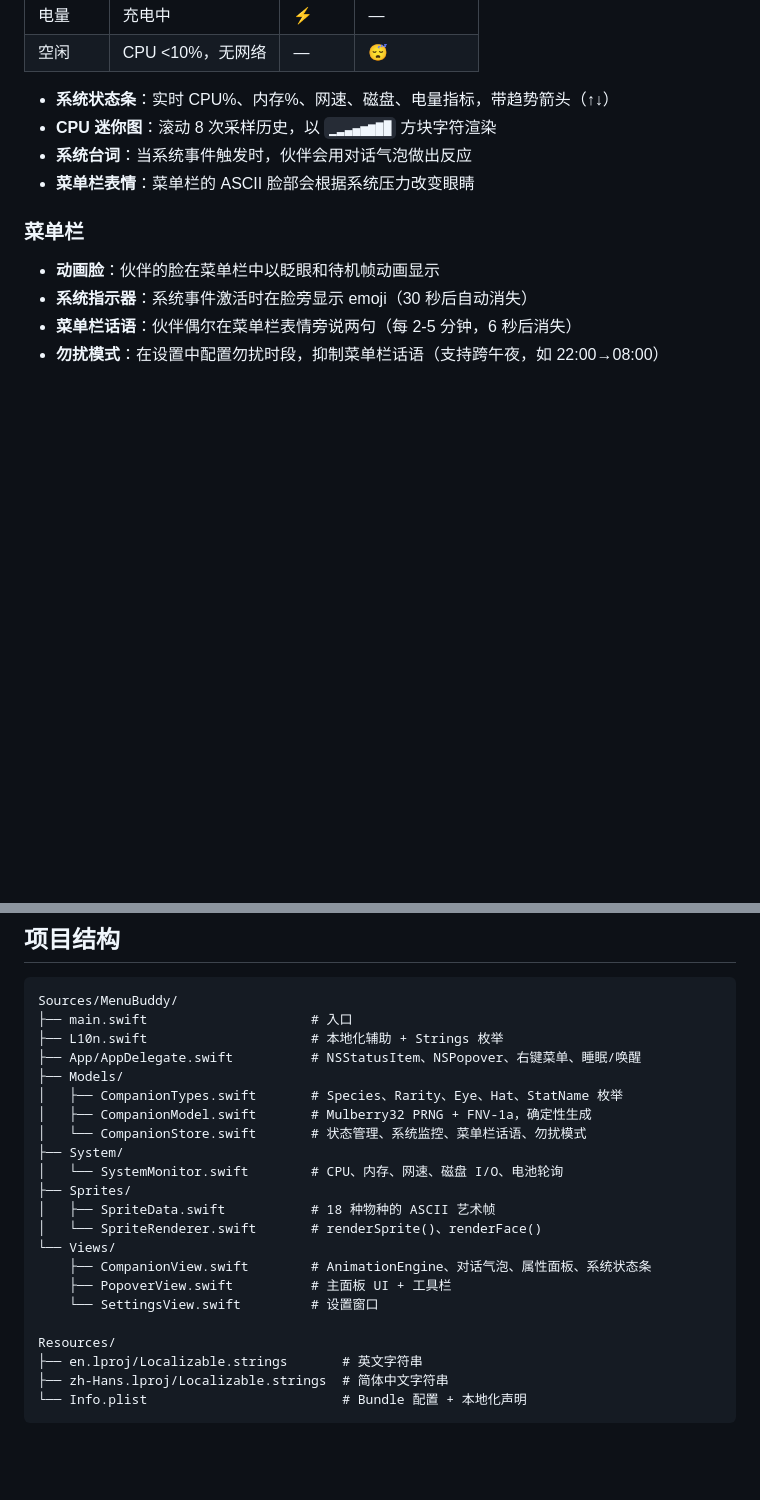
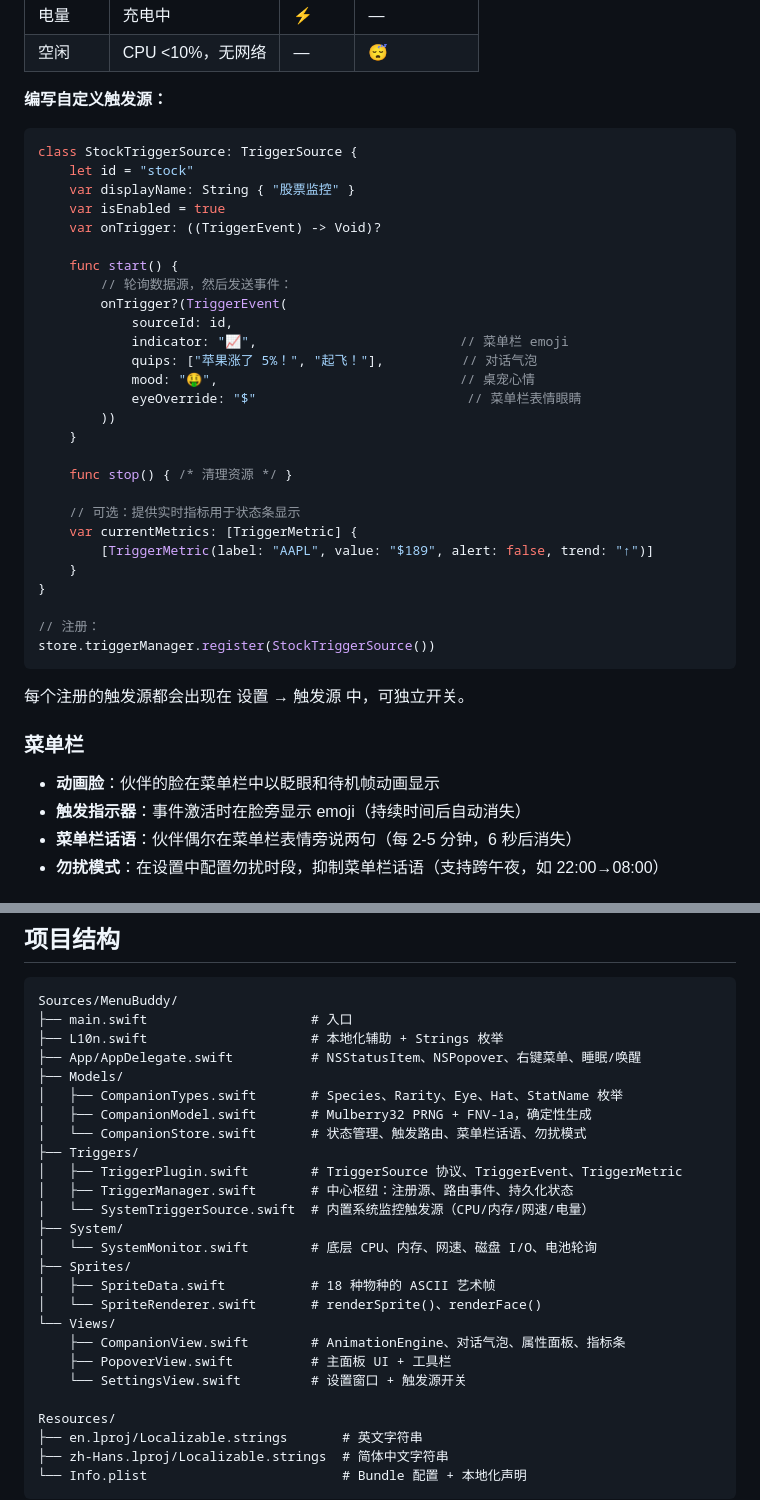
Before and after one commit to kingcos/MenuBuddy, a Markdown page: README.zh-CN.md, 2 parts joined by grey strips. GitHub-like rendering; blank space fills up the shorter version.

````diff
--- a/README.zh-CN.md
+++ b/README.zh-CN.md
@@ -34,15 +49,44 @@
 | 电量 | 充电中 | ⚡ | — |
 | 空闲 | CPU <10%，无网络 | — | 😴 |
 
-- **系统状态条**：实时 CPU%、内存%、网速、磁盘、电量指标，带趋势箭头（↑↓）
-- **CPU 迷你图**：滚动 8 次采样历史，以 `▁▂▃▄▅▆▇█` 方块字符渲染
-- **系统台词**：当系统事件触发时，伙伴会用对话气泡做出反应
-- **菜单栏表情**：菜单栏的 ASCII 脸部会根据系统压力改变眼睛
+**编写自定义触发源：**
+
+```swift
+class StockTriggerSource: TriggerSource {
+    let id = "stock"
+    var displayName: String { "股票监控" }
+    var isEnabled = true
+    var onTrigger: ((TriggerEvent) -> Void)?
+
+    func start() {
+        // 轮询数据源，然后发送事件：
+        onTrigger?(TriggerEvent(
+            sourceId: id,
+            indicator: "📈",                          // 菜单栏 emoji
+            quips: ["苹果涨了 5%！", "起飞！"],          // 对话气泡
+            mood: "🤑",                               // 桌宠心情
+            eyeOverride: "$"                           // 菜单栏表情眼睛
+        ))
+    }
+
+    func stop() { /* 清理资源 */ }
+
+    // 可选：提供实时指标用于状态条显示
+    var currentMetrics: [TriggerMetric] {
+        [TriggerMetric(label: "AAPL", value: "$189", alert: false, trend: "↑")]
+    }
+}
+
+// 注册：
+store.triggerManager.register(StockTriggerSource())
+```
+
+每个注册的触发源都会出现在 设置 → 触发源 中，可独立开关。
 
 ### 菜单栏
 
 - **动画脸**：伙伴的脸在菜单栏中以眨眼和待机帧动画显示
-- **系统指示器**：系统事件激活时在脸旁显示 emoji（30 秒后自动消失）
+- **触发指示器**：事件激活时在脸旁显示 emoji（持续时间后自动消失）
 - **菜单栏话语**：伙伴偶尔在菜单栏表情旁说两句（每 2-5 分钟，6 秒后消失）
 - **勿扰模式**：在设置中配置勿扰时段，抑制菜单栏话语（支持跨午夜，如 22:00→08:00）
 
@@ -92,16 +137,20 @@ Sources/MenuBuddy/
 ├── Models/
 │   ├── CompanionTypes.swift       # Species、Rarity、Eye、Hat、StatName 枚举
 │   ├── CompanionModel.swift       # Mulberry32 PRNG + FNV-1a，确定性生成
-│   └── CompanionStore.swift       # 状态管理、系统监控、菜单栏话语、勿扰模式
+│   └── CompanionStore.swift       # 状态管理、触发路由、菜单栏话语、勿扰模式
+├── Triggers/
+│   ├── TriggerPlugin.swift        # TriggerSource 协议、TriggerEvent、TriggerMetric
+│   ├── TriggerManager.swift       # 中心枢纽：注册源、路由事件、持久化状态
+│   └── SystemTriggerSource.swift  # 内置系统监控触发源（CPU/内存/网速/电量）
 ├── System/
-│   └── SystemMonitor.swift        # CPU、内存、网速、磁盘 I/O、电池轮询
+│   └── SystemMonitor.swift        # 底层 CPU、内存、网速、磁盘 I/O、电池轮询
 ├── Sprites/
 │   ├── SpriteData.swift           # 18 种物种的 ASCII 艺术帧
 │   └── SpriteRenderer.swift       # renderSprite()、renderFace()
 └── Views/
-    ├── CompanionView.swift        # AnimationEngine、对话气泡、属性面板、系统状态条
+    ├── CompanionView.swift        # AnimationEngine、对话气泡、属性面板、指标条
     ├── PopoverView.swift          # 主面板 UI + 工具栏
-    └── SettingsView.swift         # 设置窗口
+    └── SettingsView.swift         # 设置窗口 + 触发源开关
 
 Resources/
 ├── en.lproj/Localizable.strings       # 英文字符串
````
Also changed, not shown: other parts of README.zh-CN.md (+21 -5 lines), README.md (+63 -14 lines).
